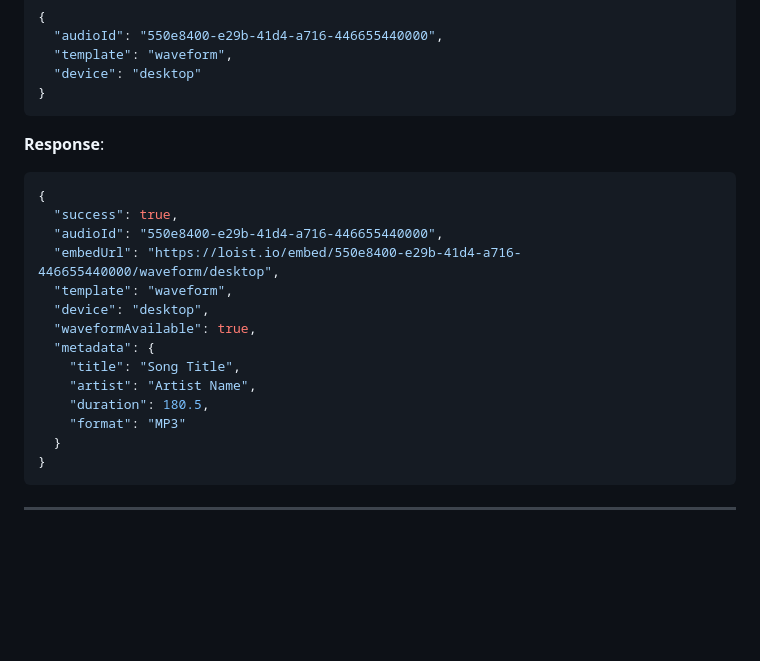
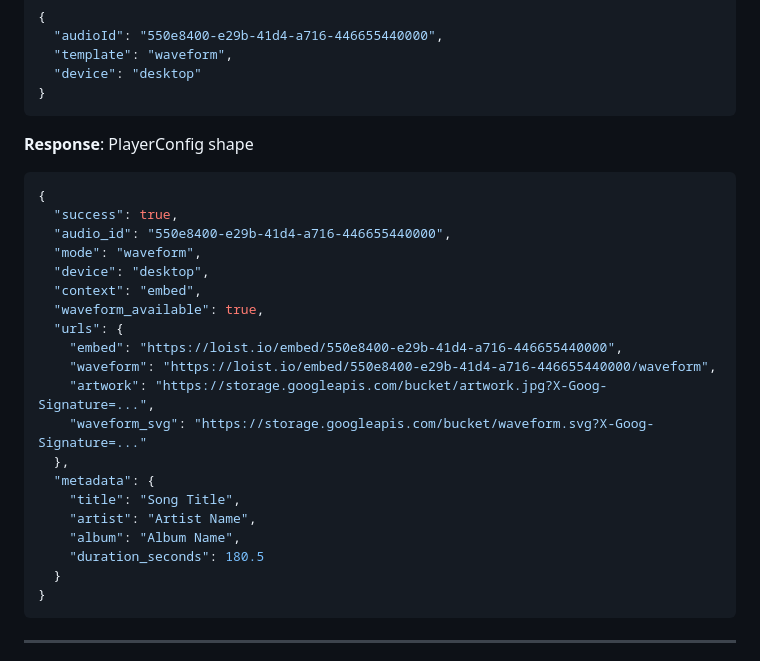
Before and after one commit to DelicateAlchemy/loist-mcp-server, a Markdown page: docs/frontend-api-integration.md, the part around one of its changes. GitHub-like rendering; blank space fills up the shorter version.

````diff
--- a/docs/frontend-api-integration.md
+++ b/docs/frontend-api-integration.md
@@ -558,20 +588,26 @@ Authorization: Bearer {token}  # If AUTH_ENABLED=true
 }
 ```
 
-**Response**:
+**Response**: PlayerConfig shape
 ```json
 {
   "success": true,
-  "audioId": "550e8400-e29b-41d4-a716-446655440000",
-  "embedUrl": "https://loist.io/embed/550e8400-e29b-41d4-a716-446655440000/waveform/desktop",
-  "template": "waveform",
+  "audio_id": "550e8400-e29b-41d4-a716-446655440000",
+  "mode": "waveform",
   "device": "desktop",
-  "waveformAvailable": true,
+  "context": "embed",
+  "waveform_available": true,
+  "urls": {
+    "embed": "https://loist.io/embed/550e8400-e29b-41d4-a716-446655440000",
+    "waveform": "https://loist.io/embed/550e8400-e29b-41d4-a716-446655440000/waveform",
+    "artwork": "https://storage.googleapis.com/bucket/artwork.jpg?X-Goog-Signature=...",
+    "waveform_svg": "https://storage.googleapis.com/bucket/waveform.svg?X-Goog-Signature=..."
+  },
   "metadata": {
     "title": "Song Title",
     "artist": "Artist Name",
-    "duration": 180.5,
-    "format": "MP3"
+    "album": "Album Name",
+    "duration_seconds": 180.5
   }
 }
 ```
````
Also changed, not shown: other parts of docs/frontend-api-integration.md (+48 -8 lines).
